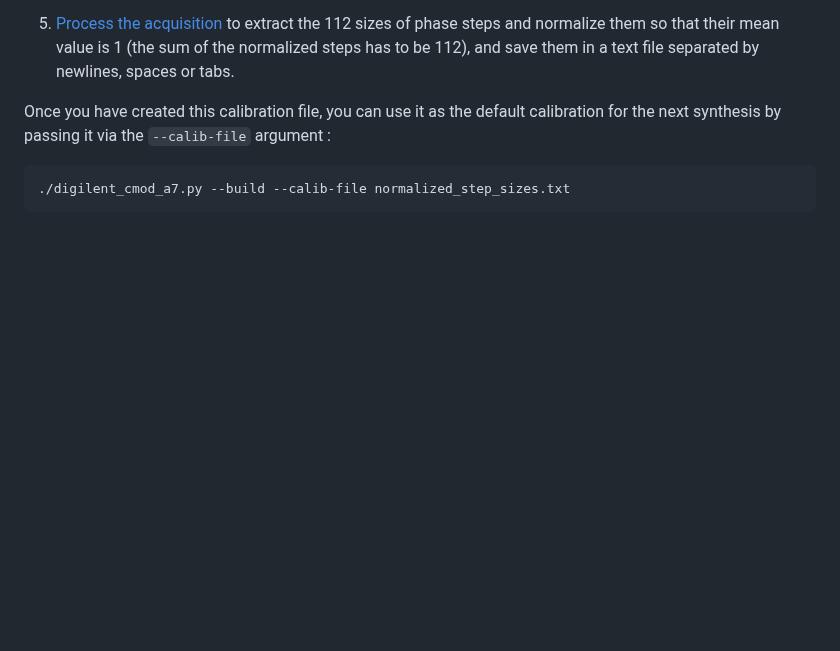
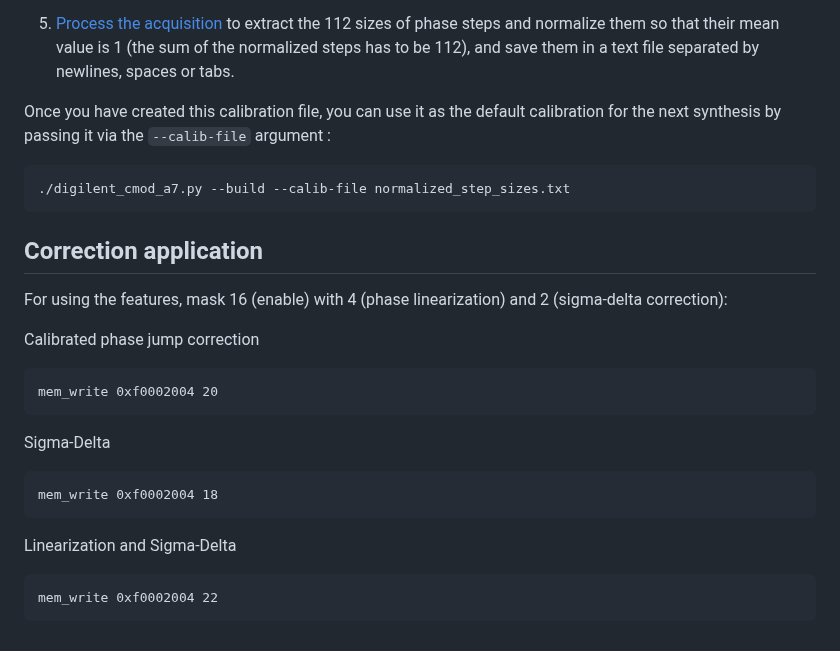
Before and after one commit to oscimp/wr_acorn, a Markdown page: phase_shift_mmcm/cmoda7_demo/README.md, the part around the change. GitHub-like rendering; blank space fills up the shorter version.

Commit message:
Phase correction usage

````diff
--- a/phase_shift_mmcm/cmoda7_demo/README.md
+++ b/phase_shift_mmcm/cmoda7_demo/README.md
@@ -89,3 +89,20 @@ Once you have created this calibration file, you can use it as the default calib
 ```
 ./digilent_cmod_a7.py --build --calib-file normalized_step_sizes.txt
 ```
+
+## Correction application
+
+For using the features, mask 16 (enable) with 4 (phase linearization) and  2 (sigma-delta correction):
+
+Calibrated phase jump correction
+```
+mem_write 0xf0002004 20
+```
+Sigma-Delta
+```
+mem_write 0xf0002004 18
+```
+Linearization and Sigma-Delta
+```
+mem_write 0xf0002004 22
+```
````
